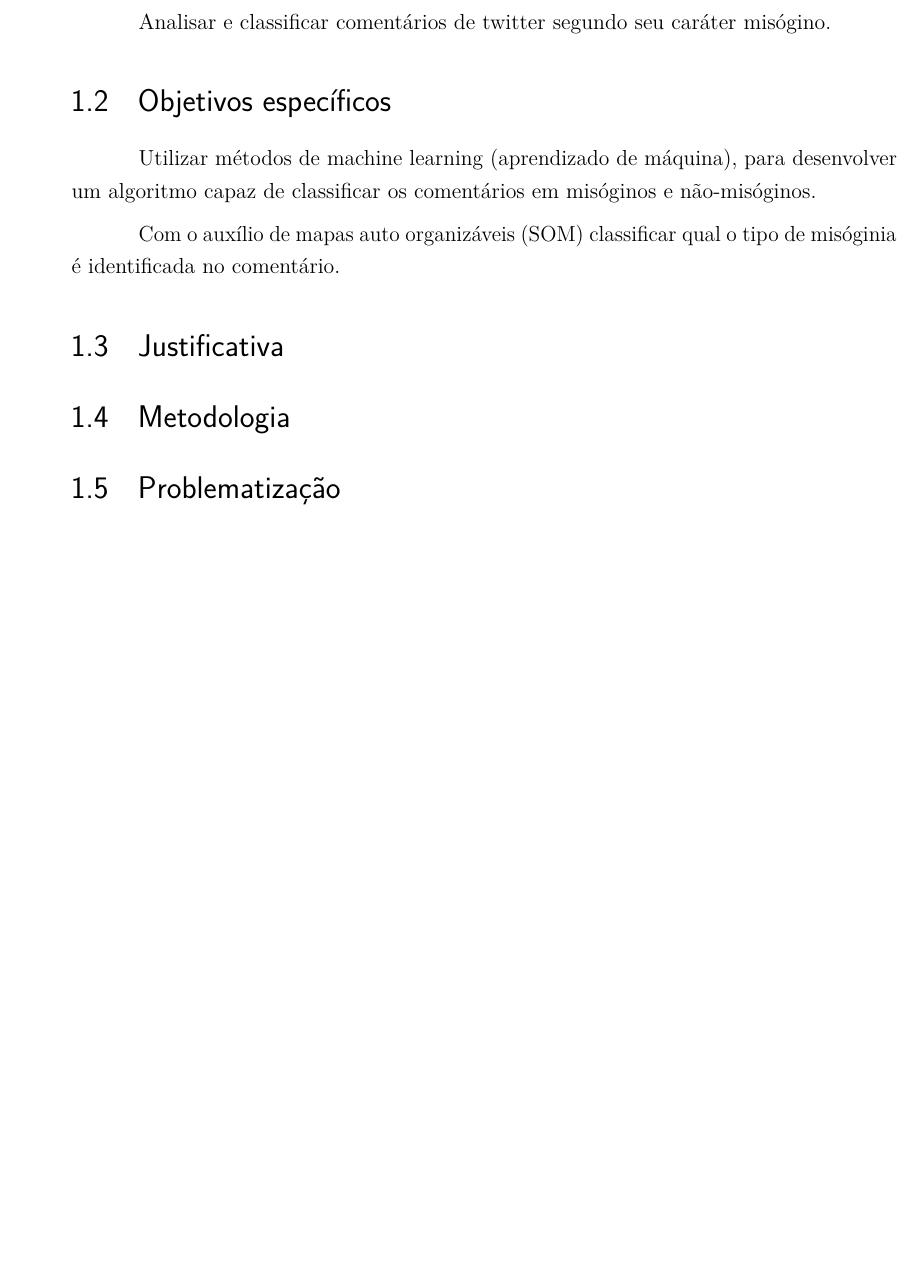
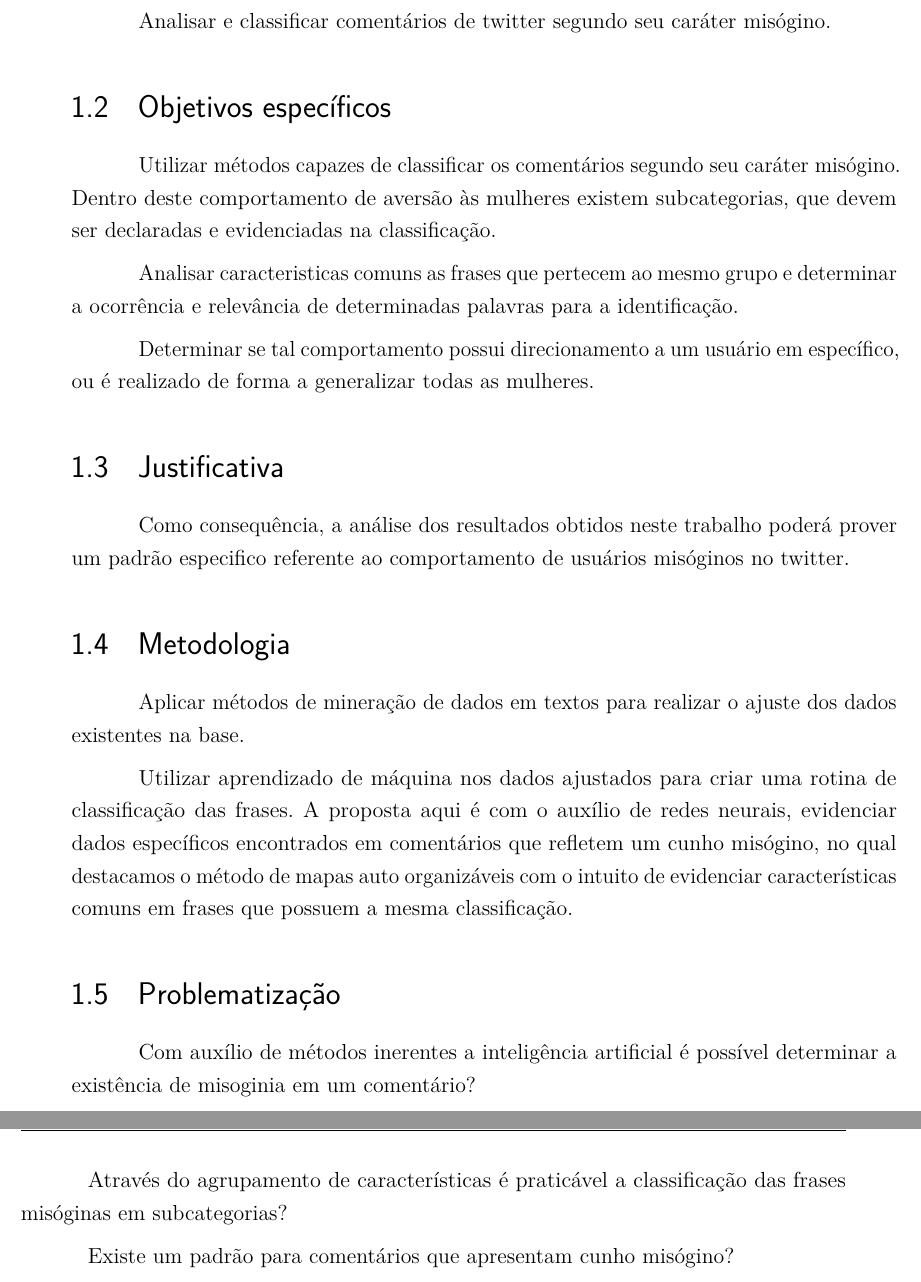
Before and after one commit to FVjesus/TCC, a LaTeX thesis (TCC.tex): part of page 19 of 32 before the commit and two parts of pages 19 and 20 of 32 after it, the two joined at a grey line, cut so that both start at the same text, the shorter picture padded with empty space. Compiled offline with pdfLaTeX.

Commit message:
Atualização dos objetivos, inclusão da metodologia, justificativa e problematização.

```diff
--- a/TCC.tex
+++ b/TCC.tex
@@ -315,13 +314,29 @@
 \section{Objetivo}
 Analisar e classificar comentários de twitter segundo seu caráter misógino.
 \section{Objetivos específicos}
-Utilizar métodos de machine learning (aprendizado de máquina), para desenvolver um algoritmo capaz de classificar os comentários em misóginos e não-misóginos.
+Utilizar métodos capazes de classificar os comentários segundo seu caráter misógino.
+Dentro deste comportamento de aversão às mulheres existem subcategorias, que devem ser declaradas e evidenciadas na classificação.
 
-Com o auxílio de mapas auto organizáveis (SOM) classificar qual o tipo de misóginia é identificada no comentário.
+Analisar caracteristicas comuns as frases que pertecem ao mesmo grupo e determinar a ocorrência e relevância de determinadas palavras para a identificação.
+
+Determinar se tal comportamento possui direcionamento a um usuário em específico, ou é realizado de forma a generalizar todas as mulheres.
 
 \section{Justificativa}
+Como consequência, a análise dos resultados obtidos neste trabalho poderá prover um padrão especifico referente ao comportamento de usuários misóginos no twitter.
+
 \section{Metodologia}
+Aplicar métodos de mineração de dados em textos para realizar o ajuste dos dados existentes na base.
+
+Utilizar aprendizado de máquina nos dados ajustados para criar uma rotina de classificação das frases.
+A proposta aqui é com o auxílio de redes neurais, evidenciar dados específicos encontrados em comentários que refletem um cunho misógino, no qual destacamos o método de mapas auto organizáveis com o intuito de evidenciar características comuns em frases que possuem a mesma classificação.
+
+
 \section{Problematização}
+Com auxílio de métodos inerentes a inteligência artificial é possível determinar a existência de misoginia em um comentário?
+
+Através do agrupamento de características é praticável a classificação das frases misóginas em subcategorias?
+
+Existe um padrão para comentários que apresentam cunho misógino?
 % Capitulo de revisão de literatura
 % ---
 \chapter{Referêncial Teórico}
```
Also changed, not shown: TCC.pdf, TCC.tex (3 more changed lines), 3 other files.
